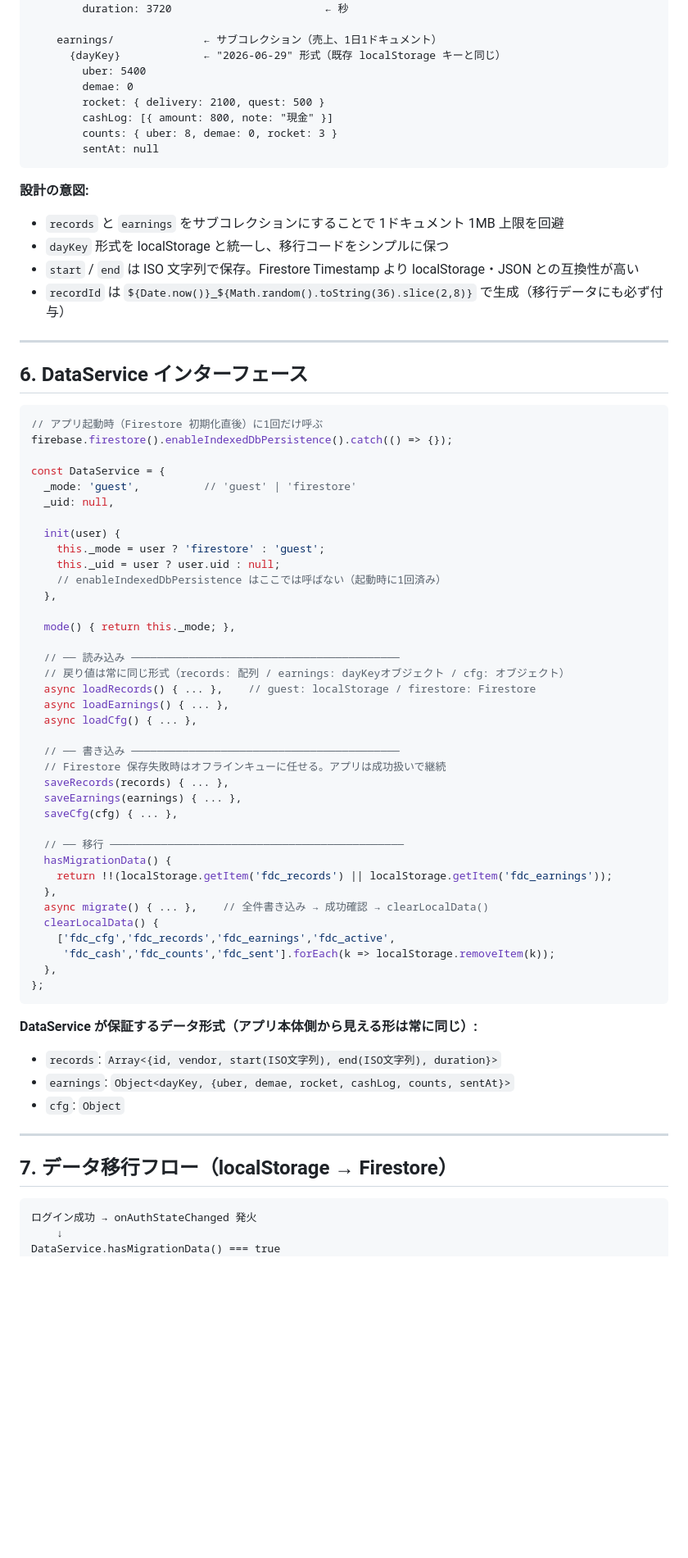
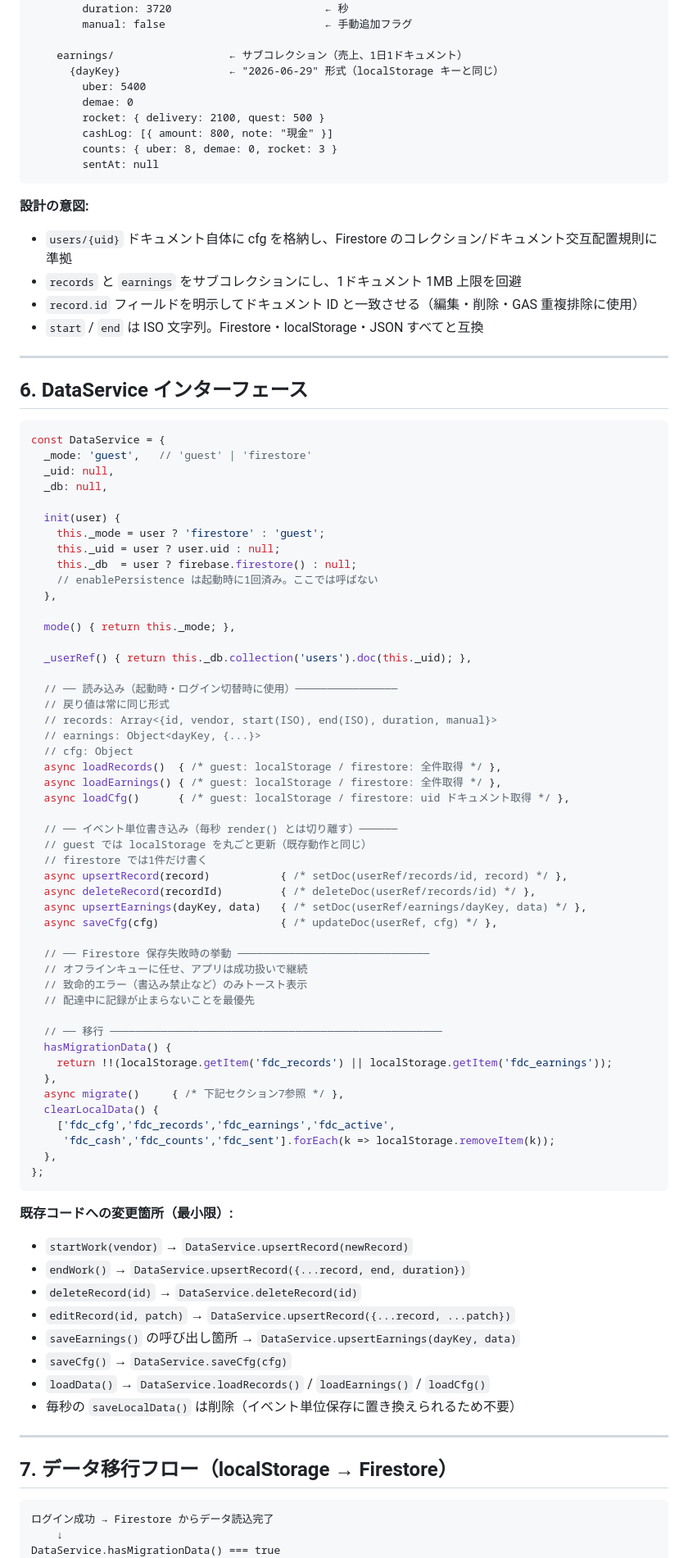
Before and after one commit to Kazutyon/Deli, a Markdown page: docs/specs/2026-06-29-derilog-firebase-step3-design.md, the part around one of its changes. Shown at 82% size. Rendered like a GitHub page; blank space fills up the shorter version.

Commit message:
docs: apply Codex second opinion to Firebase Step3 spec

````diff
--- a/docs/specs/2026-06-29-derilog-firebase-step3-design.md
+++ b/docs/specs/2026-06-29-derilog-firebase-step3-design.md
@@ -101,8 +110,9 @@ users/
         end:   "2026-06-29T11:20:00.000Z"
         duration: 3720                        ← 秒
+        manual: false                         ← 手動追加フラグ
 
-    earnings/              ← サブコレクション（売上、1日1ドキュメント）
-      {dayKey}             ← "2026-06-29" 形式（既存 localStorage キーと同じ）
+    earnings/                  ← サブコレクション（売上、1日1ドキュメント）
+      {dayKey}                 ← "2026-06-29" 形式（localStorage キーと同じ）
         uber: 5400
         demae: 0
         rocket: { delivery: 2100, quest: 500 }
@@ -112,48 +122,59 @@ users/
 ```
 
 **設計の意図:**
-- `records` と `earnings` をサブコレクションにすることで 1ドキュメント 1MB 上限を回避
-- `dayKey` 形式を localStorage と統一し、移行コードをシンプルに保つ
-- `start` / `end` は ISO 文字列で保存。Firestore Timestamp より localStorage・JSON との互換性が高い
-- `recordId` は `${Date.now()}_${Math.random().toString(36).slice(2,8)}` で生成（移行データにも必ず付与）
+- `users/{uid}` ドキュメント自体に cfg を格納し、Firestore のコレクション/ドキュメント交互配置規則に準拠
+- `records` と `earnings` をサブコレクションにし、1ドキュメント 1MB 上限を回避
+- `record.id` フィールドを明示してドキュメント ID と一致させる（編集・削除・GAS 重複排除に使用）
+- `start` / `end` は ISO 文字列。Firestore・localStorage・JSON すべてと互換
 
 ---
 
 ## 6. DataService インターフェース
 
 ```js
-// アプリ起動時（Firestore 初期化直後）に1回だけ呼ぶ
-firebase.firestore().enableIndexedDbPersistence().catch(() => {});
-
 const DataService = {
-  _mode: 'guest',          // 'guest' | 'firestore'
+  _mode: 'guest',   // 'guest' | 'firestore'
   _uid: null,
+  _db: null,
 
   init(user) {
     this._mode = user ? 'firestore' : 'guest';
     this._uid = user ? user.uid : null;
-    // enableIndexedDbPersistence はここでは呼ばない（起動時に1回済み）
+    this._db  = user ? firebase.firestore() : null;
+    // enablePersistence は起動時に1回済み。ここでは呼ばない
   },
 
   mode() { return this._mode; },
 
-  // ── 読み込み ──────────────────────────────────────────
-  // 戻り値は常に同じ形式（records: 配列 / earnings: dayKeyオブジェクト / cfg: オブジェクト）
-  async loadRecords() { ... },    // guest: localStorage / firestore: Firestore
-  async loadEarnings() { ... },
-  async loadCfg() { ... },
+  _userRef() { return this._db.collection('users').doc(this._uid); },
 
-  // ── 書き込み ──────────────────────────────────────────
-  // Firestore 保存失敗時はオフラインキューに任せる。アプリは成功扱いで継続
-  saveRecords(records) { ... },
-  saveEarnings(earnings) { ... },
-  saveCfg(cfg) { ... },
+  // ── 読み込み（起動時・ログイン切替時に使用）────────────────
+  // 戻り値は常に同じ形式
+  // records: Array<{id, vendor, start(ISO), end(ISO), duration, manual}>
+  // earnings: Object<dayKey, {...}>
+  // cfg: Object
+  async loadRecords()  { /* guest: localStorage / firestore: 全件取得 */ },
+  async loadEarnings() { /* guest: localStorage / firestore: 全件取得 */ },
+  async loadCfg()      { /* guest: localStorage / firestore: uid ドキュメント取得 */ },
 
-  // ── 移行 ──────────────────────────────────────────────
+  // ── イベント単位書き込み（毎秒 render() とは切り離す）──────
+  // guest では localStorage を丸ごと更新（既存動作と同じ）
+  // firestore では1件だけ書く
+  async upsertRecord(record)           { /* setDoc(userRef/records/id, record) */ },
+  async deleteRecord(recordId)         { /* deleteDoc(userRef/records/id) */ },
+  async upsertEarnings(dayKey, data)   { /* setDoc(userRef/earnings/dayKey, data) */ },
+  async saveCfg(cfg)                   { /* updateDoc(userRef, cfg) */ },
+
+  // ── Firestore 保存失敗時の挙動 ──────────────────────────────
+  // オフラインキューに任せ、アプリは成功扱いで継続
+  // 致命的エラー（書込み禁止など）のみトースト表示
+  // 配達中に記録が止まらないことを最優先
+
+  // ── 移行 ────────────────────────────────────────────────────
   hasMigrationData() {
     return !!(localStorage.getItem('fdc_records') || localStorage.getItem('fdc_earnings'));
   },
-  async migrate() { ... },    // 全件書き込み → 成功確認 → clearLocalData()
+  async migrate()     { /* 下記セクション7参照 */ },
   clearLocalData() {
     ['fdc_cfg','fdc_records','fdc_earnings','fdc_active',
      'fdc_cash','fdc_counts','fdc_sent'].forEach(k => localStorage.removeItem(k));
@@ -161,17 +182,22 @@ const DataService = {
 };
 ```
 
-**DataService が保証するデータ形式（アプリ本体側から見える形は常に同じ）:**
-- `records`: `Array<{id, vendor, start(ISO文字列), end(ISO文字列), duration}>`
-- `earnings`: `Object<dayKey, {uber, demae, rocket, cashLog, counts, sentAt}>`
-- `cfg`: `Object`
+**既存コードへの変更箇所（最小限）:**
+- `startWork(vendor)` → `DataService.upsertRecord(newRecord)`
+- `endWork()` → `DataService.upsertRecord({...record, end, duration})`
+- `deleteRecord(id)` → `DataService.deleteRecord(id)`
+- `editRecord(id, patch)` → `DataService.upsertRecord({...record, ...patch})`
+- `saveEarnings()` の呼び出し箇所 → `DataService.upsertEarnings(dayKey, data)`
+- `saveCfg()` → `DataService.saveCfg(cfg)`
+- `loadData()` → `DataService.loadRecords()` / `loadEarnings()` / `loadCfg()`
+- 毎秒の `saveLocalData()` は削除（イベント単位保存に置き換えられるため不要）
 
 ---
 
 ## 7. データ移行フロー（localStorage → Firestore）
 
 ```
-ログイン成功 → onAuthStateChanged 発火
+ログイン成功 → Firestore からデータ読込完了
     ↓
 DataService.hasMigrationData() === true
     ↓
````
Also changed, not shown: other parts of docs/specs/2026-06-29-derilog-firebase-step3-design.md (+93 -71 lines).
